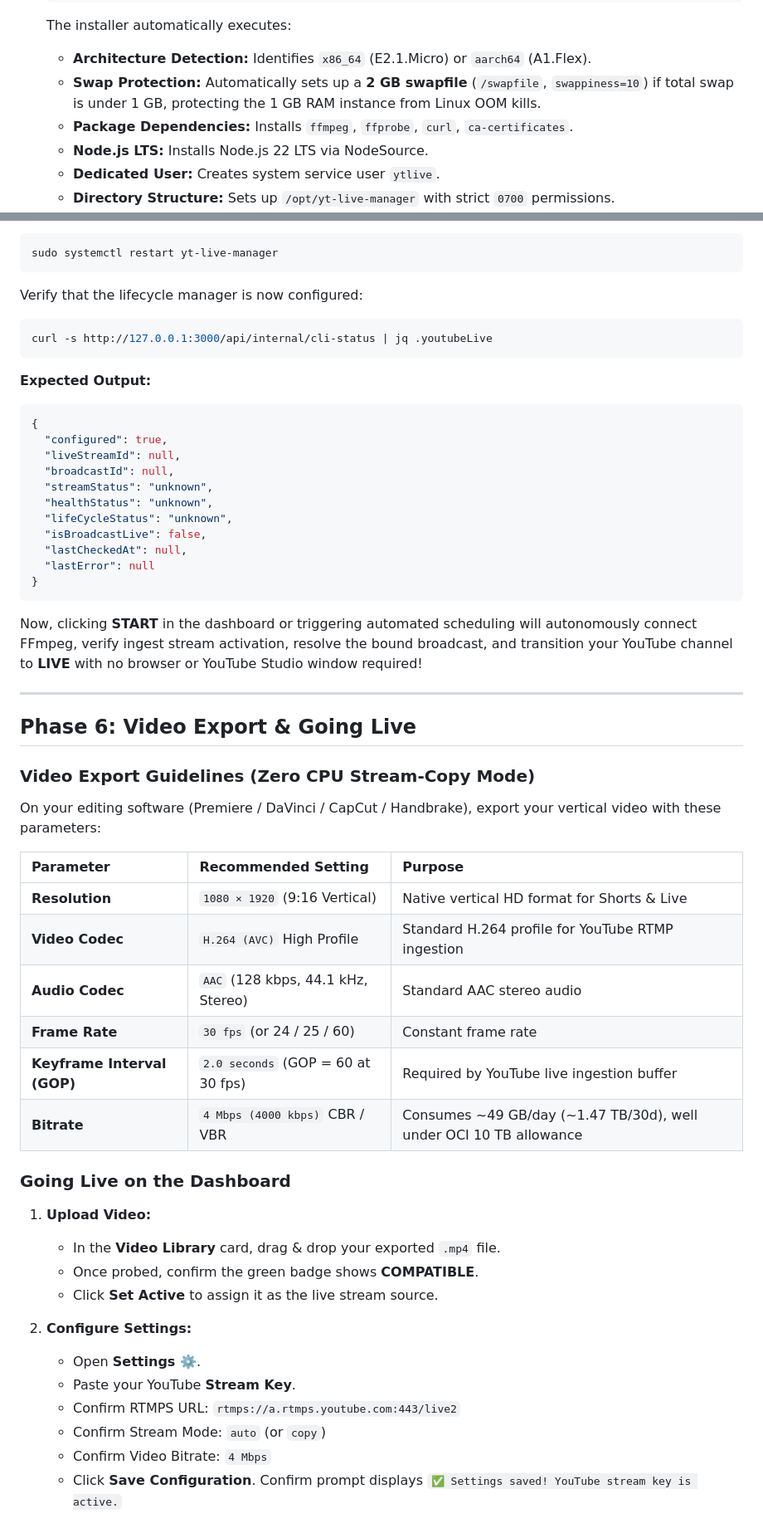
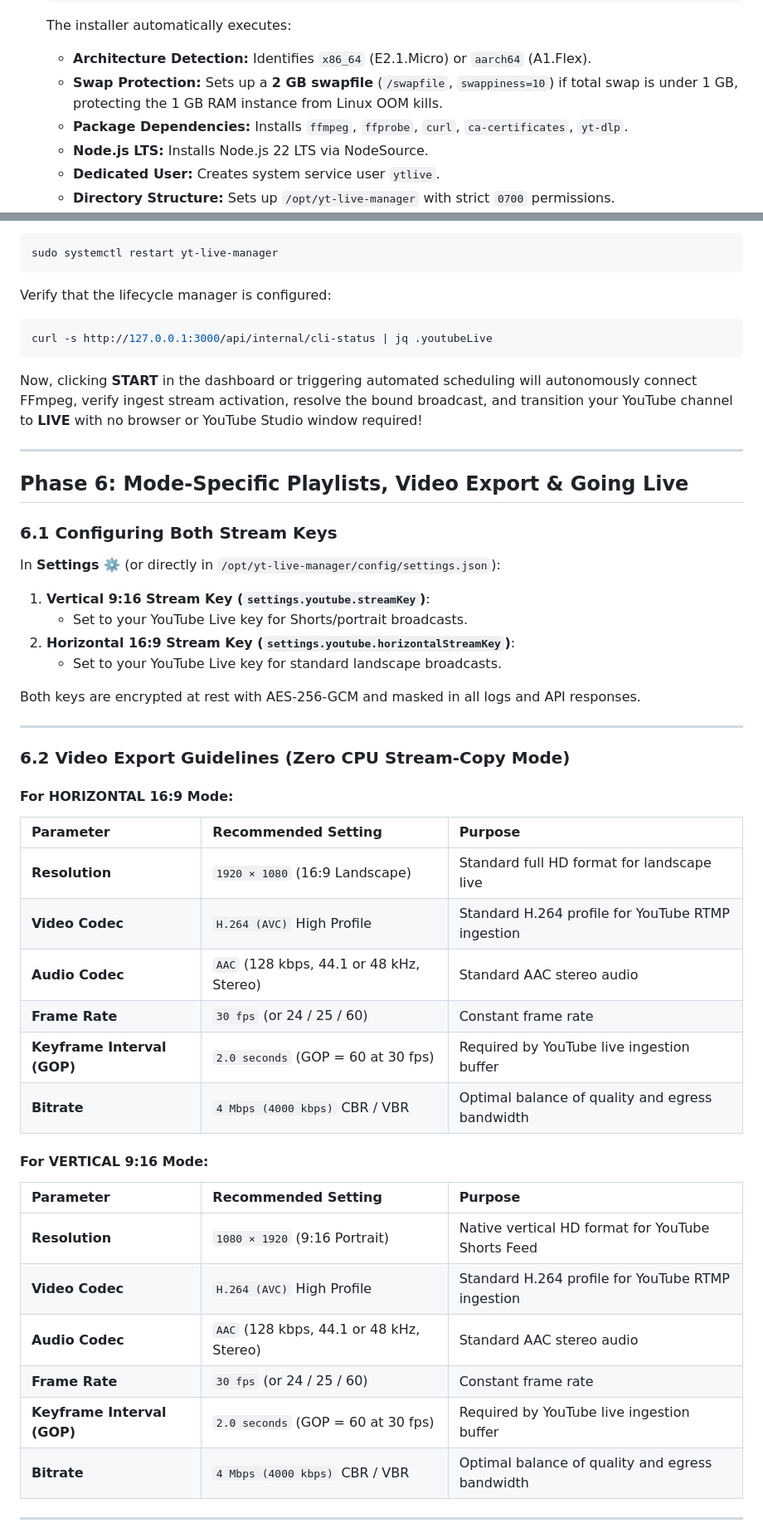
Before and after one commit to SoumyA16-git/yt-live-manager, a Markdown page: DEPLOYMENT.md, 2 parts joined by grey strips. Shown at 83% size. Rendered like a GitHub page.

Commit message:
docs: update DEPLOYMENT.md with strict single stream mode runbook

````diff
--- a/DEPLOYMENT.md
+++ b/DEPLOYMENT.md
@@ -125,8 +179,8 @@ On your OCI VM:
    ```
    The installer automatically executes:
    - **Architecture Detection:** Identifies `x86_64` (E2.1.Micro) or `aarch64` (A1.Flex).
-   - **Swap Protection:** Automatically sets up a **2 GB swapfile** (`/swapfile`, `swappiness=10`) if total swap is under 1 GB, protecting the 1 GB RAM instance from Linux OOM kills.
-   - **Package Dependencies:** Installs `ffmpeg`, `ffprobe`, `curl`, `ca-certificates`.
+   - **Swap Protection:** Sets up a **2 GB swapfile** (`/swapfile`, `swappiness=10`) if total swap is under 1 GB, protecting the 1 GB RAM instance from Linux OOM kills.
+   - **Package Dependencies:** Installs `ffmpeg`, `ffprobe`, `curl`, `ca-certificates`, `yt-dlp`.
    - **Node.js LTS:** Installs Node.js 22 LTS via NodeSource.
    - **Dedicated User:** Creates system service user `ytlive`.
    - **Directory Structure:** Sets up `/opt/yt-live-manager` with strict `0700` permissions.
@@ -277,55 +328,49 @@ Restart the service:
 sudo systemctl restart yt-live-manager
 ```
 
-Verify that the lifecycle manager is now configured:
+Verify that the lifecycle manager is configured:
 ```bash
 curl -s http://127.0.0.1:3000/api/internal/cli-status | jq .youtubeLive
-```
-
-**Expected Output:**
-```json
-{
-  "configured": true,
-  "liveStreamId": null,
-  "broadcastId": null,
-  "streamStatus": "unknown",
-  "healthStatus": "unknown",
-  "lifeCycleStatus": "unknown",
-  "isBroadcastLive": false,
-  "lastCheckedAt": null,
-  "lastError": null
-}
 ```
 
 Now, clicking **START** in the dashboard or triggering automated scheduling will autonomously connect FFmpeg, verify ingest stream activation, resolve the bound broadcast, and transition your YouTube channel to **LIVE** with no browser or YouTube Studio window required!
 
 ---
 
-## Phase 6: Video Export & Going Live
+## Phase 6: Mode-Specific Playlists, Video Export & Going Live
 
-### Video Export Guidelines (Zero CPU Stream-Copy Mode)
-On your editing software (Premiere / DaVinci / CapCut / Handbrake), export your vertical video with these parameters:
+### 6.1 Configuring Both Stream Keys
+In **Settings ⚙️** (or directly in `/opt/yt-live-manager/config/settings.json`):
+1. **Vertical 9:16 Stream Key (`settings.youtube.streamKey`)**:
+   - Set to your YouTube Live key for Shorts/portrait broadcasts.
+2. **Horizontal 16:9 Stream Key (`settings.youtube.horizontalStreamKey`)**:
+   - Set to your YouTube Live key for standard landscape broadcasts.
 
+Both keys are encrypted at rest with AES-256-GCM and masked in all logs and API responses.
+
+---
+
+### 6.2 Video Export Guidelines (Zero CPU Stream-Copy Mode)
+
+#### For HORIZONTAL 16:9 Mode:
 | Parameter | Recommended Setting | Purpose |
 |:---|:---|:---|
-| **Resolution** | `1080 × 1920` (9:16 Vertical) | Native vertical HD format for Shorts & Live |
+| **Resolution** | `1920 × 1080` (16:9 Landscape) | Standard full HD format for landscape live |
 | **Video Codec** | `H.264 (AVC)` High Profile | Standard H.264 profile for YouTube RTMP ingestion |
-| **Audio Codec** | `AAC` (128 kbps, 44.1 kHz, Stereo) | Standard AAC stereo audio |
+| **Audio Codec** | `AAC` (128 kbps, 44.1 or 48 kHz, Stereo) | Standard AAC stereo audio |
 | **Frame Rate** | `30 fps` (or 24 / 25 / 60) | Constant frame rate |
 | **Keyframe Interval (GOP)** | `2.0 seconds` (GOP = 60 at 30 fps) | Required by YouTube live ingestion buffer |
-| **Bitrate** | `4 Mbps (4000 kbps)` CBR / VBR | Consumes ~49 GB/day (~1.47 TB/30d), well under OCI 10 TB allowance |
+| **Bitrate** | `4 Mbps (4000 kbps)` CBR / VBR | Optimal balance of quality and egress bandwidth |
 
-### Going Live on the Dashboard
-1. **Upload Video:**
-   - In the **Video Library** card, drag & drop your exported `.mp4` file.
-   - Once probed, confirm the green badge shows **COMPATIBLE**.
-   - Click **Set Active** to assign it as the live stream source.
+#### For VERTICAL 9:16 Mode:
+| Parameter | Recommended Setting | Purpose |
+|:---|:---|:---|
+| **Resolution** | `1080 × 1920` (9:16 Portrait) | Native vertical HD format for YouTube Shorts Feed |
+| **Video Codec** | `H.264 (AVC)` High Profile | Standard H.264 profile for YouTube RTMP ingestion |
+| **Audio Codec** | `AAC` (128 kbps, 44.1 or 48 kHz, Stereo) | Standard AAC stereo audio |
+| **Frame Rate** | `30 fps` (or 24 / 25 / 60) | Constant frame rate |
+| **Keyframe Interval (GOP)** | `2.0 seconds` (GOP = 60 at 30 fps) | Required by YouTube live ingestion buffer |
+| **Bitrate** | `4 Mbps (4000 kbps)` CBR / VBR | Optimal balance of quality and egress bandwidth |
 
-2. **Configure Settings:**
-   - Open **Settings ⚙️**.
-   - Paste your YouTube **Stream Key**.
-   - Confirm RTMPS URL: `rtmps://a.rtmps.youtube.com:443/live2`
-   - Confirm Stream Mode: `auto` (or `copy`)
-   - Confirm Video Bitrate: `4 Mbps`
-   - Click **Save Configuration**. Confirm prompt displays `✅ Settings saved! YouTube stream key is active.`
+---
 
````
Also changed, not shown: other parts of DEPLOYMENT.md (+146 -131 lines).
